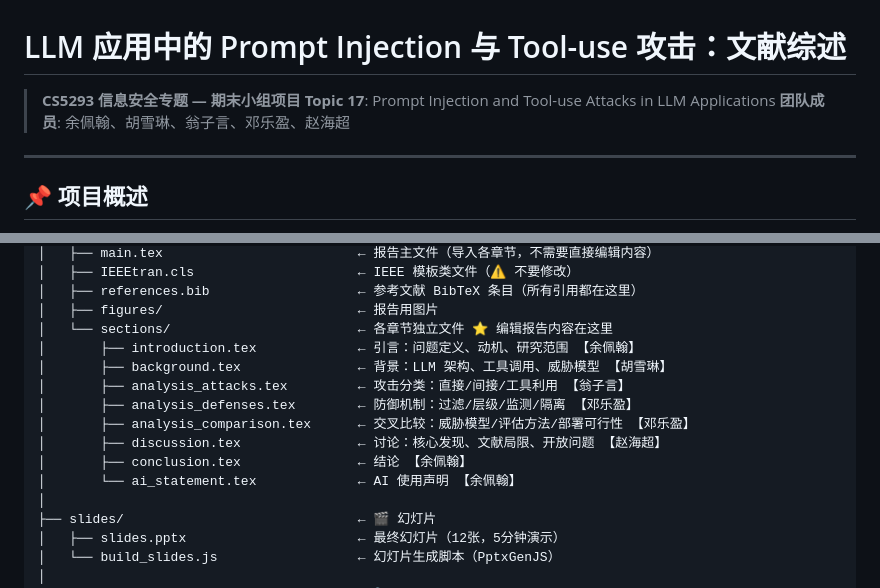
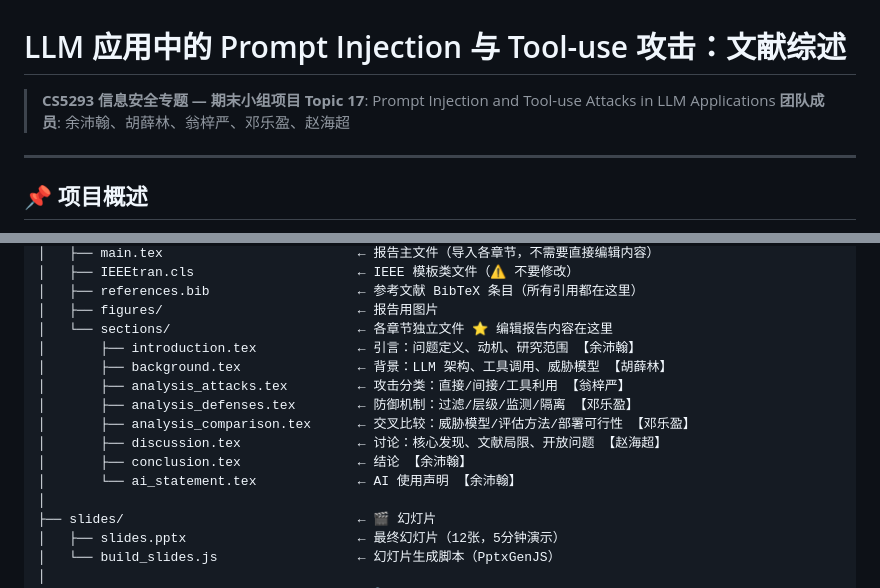
Before and after one commit to YuFish131416/CS5293-Final-Group-Project, a Markdown page: README.md, 2 parts joined by grey strips. Rendered like a GitHub page.

```diff
--- a/README.md
+++ b/README.md
@@ -2,7 +2,7 @@
 
 > **CS5293 信息安全专题 — 期末小组项目**
 > **Topic 17**: Prompt Injection and Tool-use Attacks in LLM Applications
-> **团队成员**: 余佩翰、胡雪琳、翁子言、邓乐盈、赵海超
+> **团队成员**: 余沛翰、胡薛林、翁梓严、邓乐盈、赵海超
 
 ---
 
@@ -52,14 +52,14 @@ project-root/
 │   ├── references.bib                   ← 参考文献 BibTeX 条目（所有引用都在这里）
 │   ├── figures/                         ← 报告用图片
 │   └── sections/                        ← 各章节独立文件 ⭐ 编辑报告内容在这里
-│       ├── introduction.tex             ← 引言：问题定义、动机、研究范围 【余佩翰】
-│       ├── background.tex               ← 背景：LLM 架构、工具调用、威胁模型 【胡雪琳】
-│       ├── analysis_attacks.tex         ← 攻击分类：直接/间接/工具利用 【翁子言】
+│       ├── introduction.tex             ← 引言：问题定义、动机、研究范围 【余沛翰】
+│       ├── background.tex               ← 背景：LLM 架构、工具调用、威胁模型 【胡薛林】
+│       ├── analysis_attacks.tex         ← 攻击分类：直接/间接/工具利用 【翁梓严】
 │       ├── analysis_defenses.tex        ← 防御机制：过滤/层级/监测/隔离 【邓乐盈】
 │       ├── analysis_comparison.tex      ← 交叉比较：威胁模型/评估方法/部署可行性 【邓乐盈】
 │       ├── discussion.tex               ← 讨论：核心发现、文献局限、开放问题 【赵海超】
-│       ├── conclusion.tex               ← 结论 【余佩翰】
-│       └── ai_statement.tex             ← AI 使用声明 【余佩翰】
+│       ├── conclusion.tex               ← 结论 【余沛翰】
+│       └── ai_statement.tex             ← AI 使用声明 【余沛翰】
 │
 ├── slides/                              ← 🎬 幻灯片
 │   ├── slides.pptx                      ← 最终幻灯片（12张，5分钟演示）
```
Also changed, not shown: review/REVIEW_iter-6.md (+5 -5 lines).
